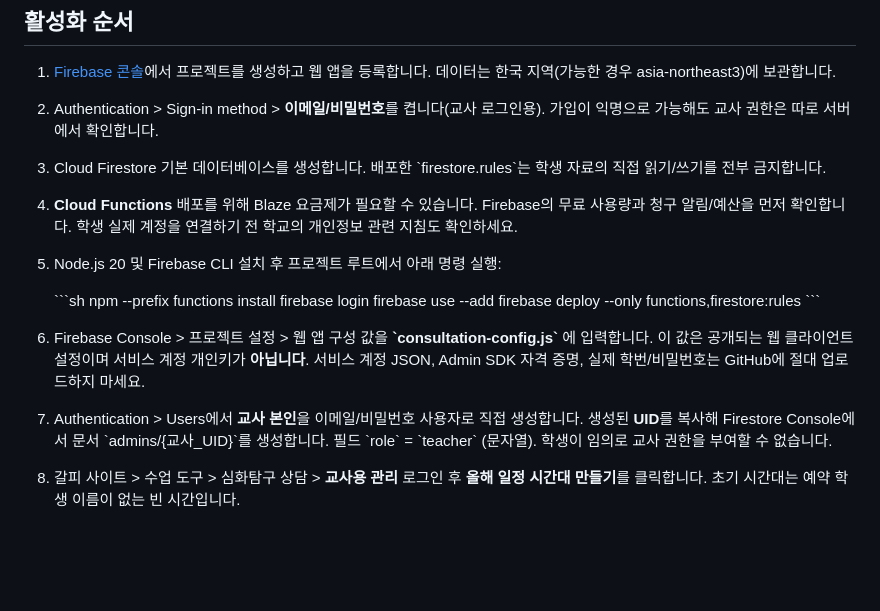
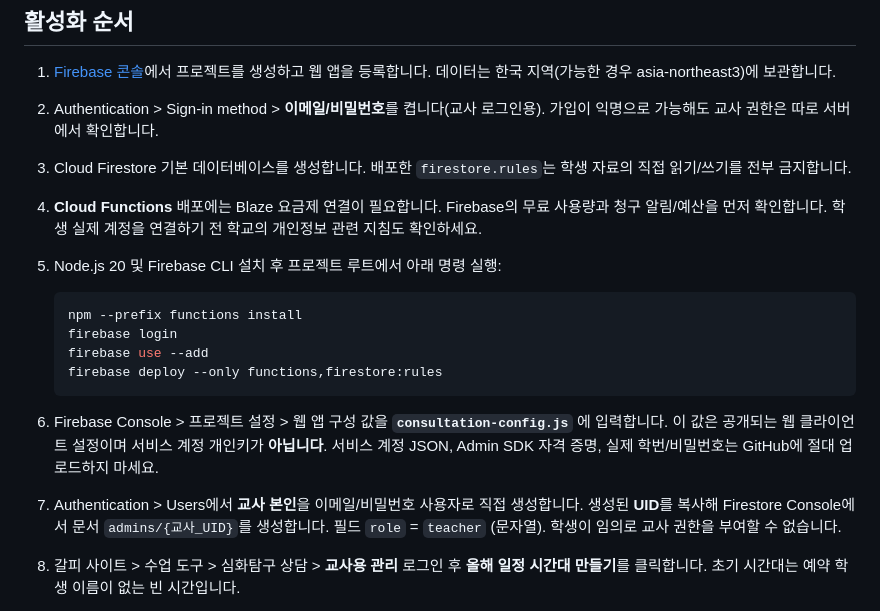
Before and after one commit to yujin0117/galpi, a Markdown page: CONSULTATION_SETUP.md, the part around one of its changes. Drawn GitHub-style; blank space fills up the shorter version.

Commit message:
Fix setup guide formatting and billing requirements

````diff
--- a/CONSULTATION_SETUP.md
+++ b/CONSULTATION_SETUP.md
@@ -13,19 +13,19 @@
 
 1. [Firebase 콘솔](https://console.firebase.google.com/)에서 프로젝트를 생성하고 웹 앱을 등록합니다. 데이터는 한국 지역(가능한 경우 asia-northeast3)에 보관합니다.
 2. Authentication > Sign-in method > **이메일/비밀번호**를 켭니다(교사 로그인용). 가입이 익명으로 가능해도 교사 권한은 따로 서버에서 확인합니다.
-3. Cloud Firestore 기본 데이터베이스를 생성합니다. 배포한 \`firestore.rules\`는 학생 자료의 직접 읽기/쓰기를 전부 금지합니다.
-4. **Cloud Functions** 배포를 위해 Blaze 요금제가 필요할 수 있습니다. Firebase의 무료 사용량과 청구 알림/예산을 먼저 확인합니다. 학생 실제 계정을 연결하기 전 학교의 개인정보 관련 지침도 확인하세요.
+3. Cloud Firestore 기본 데이터베이스를 생성합니다. 배포한 `firestore.rules`는 학생 자료의 직접 읽기/쓰기를 전부 금지합니다.
+4. **Cloud Functions** 배포에는 Blaze 요금제 연결이 필요합니다. Firebase의 무료 사용량과 청구 알림/예산을 먼저 확인합니다. 학생 실제 계정을 연결하기 전 학교의 개인정보 관련 지침도 확인하세요.
 5. Node.js 20 및 Firebase CLI 설치 후 프로젝트 루트에서 아래 명령 실행:
 
-   \`\`\`sh
+   ```sh
    npm --prefix functions install
    firebase login
    firebase use --add
    firebase deploy --only functions,firestore:rules
-   \`\`\`
+   ```
 
-6. Firebase Console > 프로젝트 설정 > 웹 앱 구성 값을 **\`consultation-config.js\`** 에 입력합니다. 이 값은 공개되는 웹 클라이언트 설정이며 서비스 계정 개인키가 **아닙니다**. 서비스 계정 JSON, Admin SDK 자격 증명, 실제 학번/비밀번호는 GitHub에 절대 업로드하지 마세요.
-7. Authentication > Users에서 **교사 본인**을 이메일/비밀번호 사용자로 직접 생성합니다. 생성된 **UID**를 복사해 Firestore Console에서 문서 \`admins/{교사_UID}\`를 생성합니다. 필드 \`role\` = \`teacher\` (문자열). 학생이 임의로 교사 권한을 부여할 수 없습니다.
+6. Firebase Console > 프로젝트 설정 > 웹 앱 구성 값을 **`consultation-config.js`** 에 입력합니다. 이 값은 공개되는 웹 클라이언트 설정이며 서비스 계정 개인키가 **아닙니다**. 서비스 계정 JSON, Admin SDK 자격 증명, 실제 학번/비밀번호는 GitHub에 절대 업로드하지 마세요.
+7. Authentication > Users에서 **교사 본인**을 이메일/비밀번호 사용자로 직접 생성합니다. 생성된 **UID**를 복사해 Firestore Console에서 문서 `admins/{교사_UID}`를 생성합니다. 필드 `role` = `teacher` (문자열). 학생이 임의로 교사 권한을 부여할 수 없습니다.
 8. 갈피 사이트 > 수업 도구 > 심화탐구 상담 > **교사용 관리** 로그인 후 **올해 일정 시간대 만들기**를 클릭합니다. 초기 시간대는 예약 학생 이름이 없는 빈 시간입니다.
 9. 기존 Google Calendar 예약은 자동으로 가져오지 **않습니다**. 교사용 화면에서 학생의 정확한 학번·이름·시간·1차/2차를 입력해야 합니다. 별도의 Google Calendar 연동 기능은 아직 없습니다. 입력이 실제 예약 명단과 일치하는지 교사가 검수한 뒤 학생에게 공개하세요.
 10. 학생에게 학번별 **초기 인증코드**를 개별 전달합니다. 학생은 내 예약 확인 > 처음 이용하나요? 에서 인증코드 및 자신이 설정한 새 비밀번호를 입력합니다. 이후에는 **학번과 비밀번호**로 조회합니다. 비밀번호를 잊으면 교사가 **새 초기 인증코드**를 발급해 재설정할 수 있습니다.
````
Also changed, not shown: other parts of CONSULTATION_SETUP.md (+8 -8 lines).
